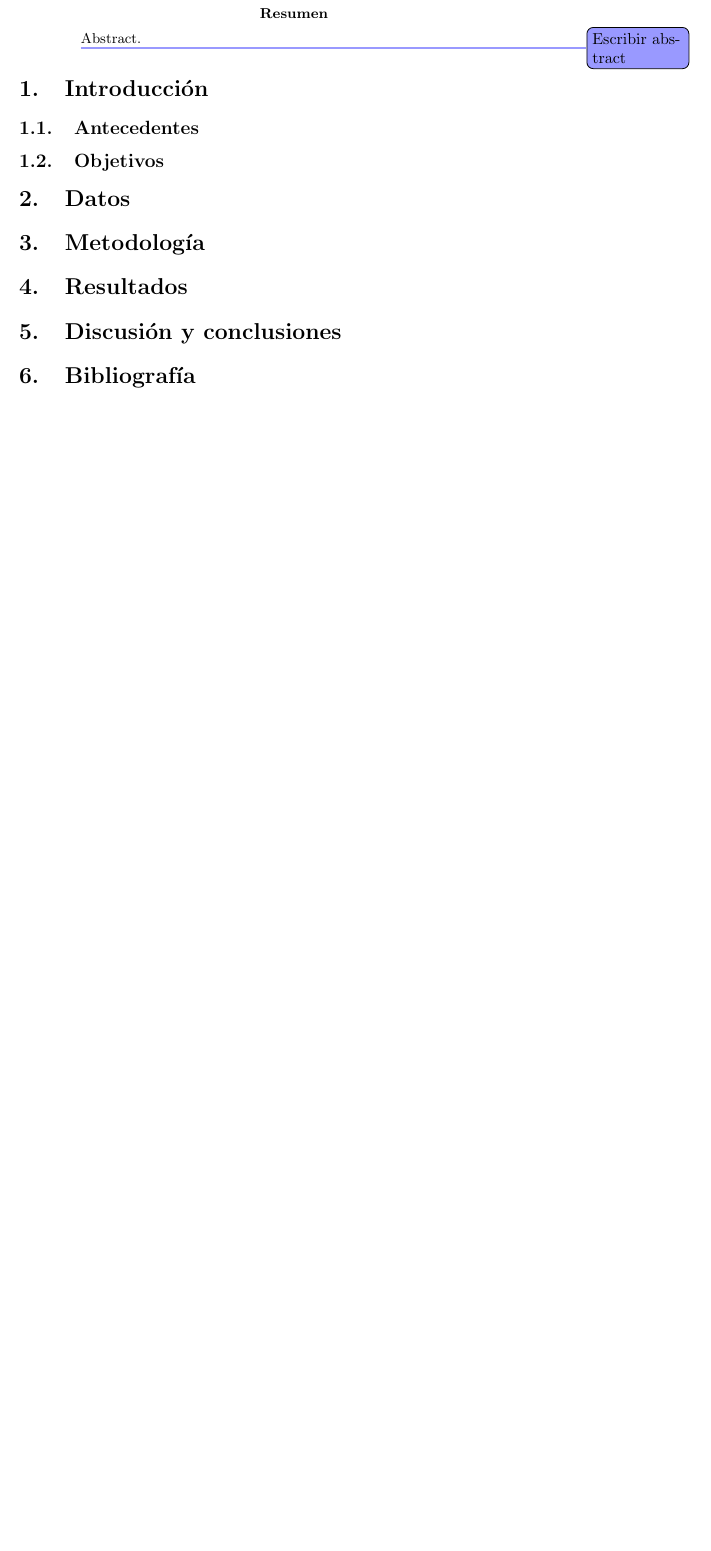
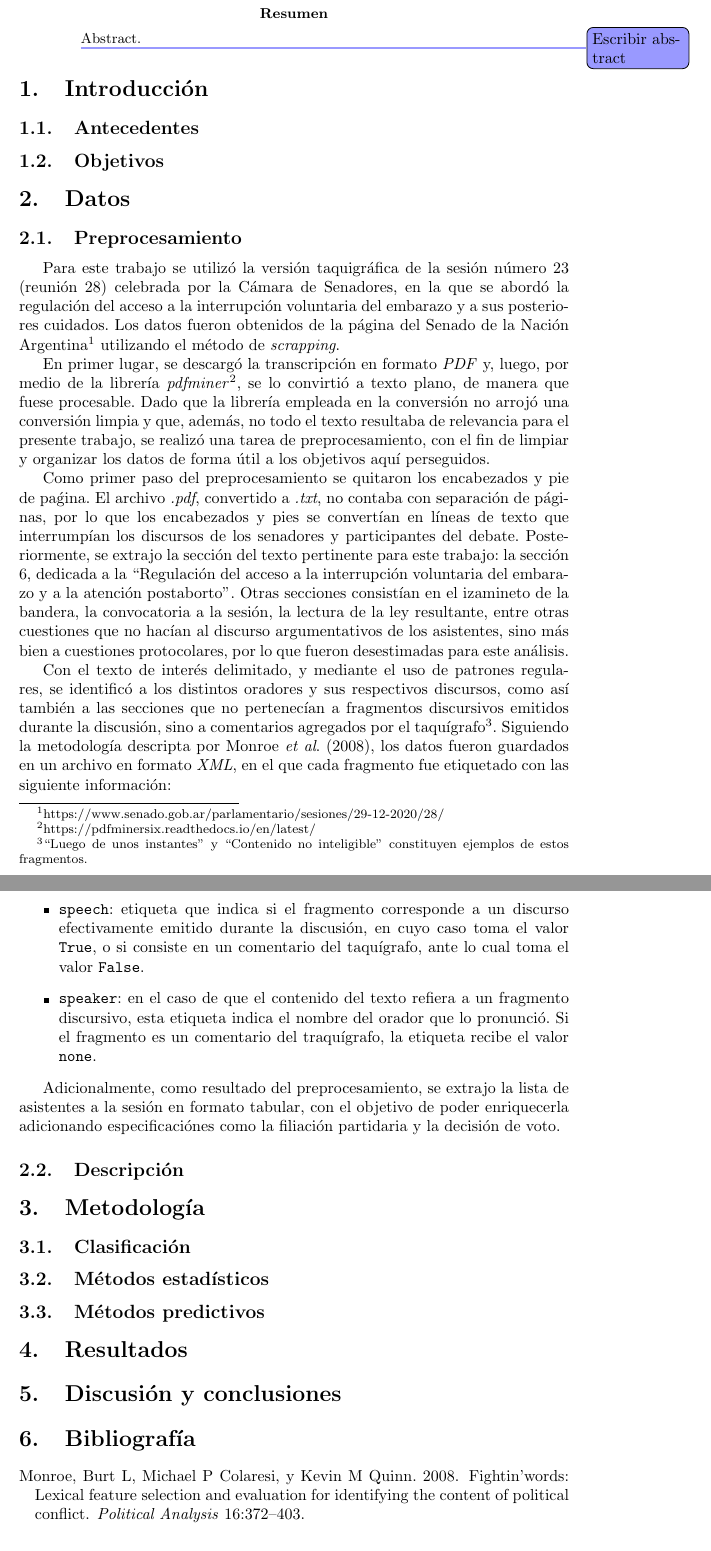
Before and after one commit to macfernandez/eddc-specialization-project, a LaTeX paper (doc/main.tex, which reads doc/bibliography.bib, doc/sections/data_preprocessing.tex): part of page 3 of 3 before the commit and two parts of pages 3 and 4 of 4 after it, the two joined at a grey line, cut so that both start at the same text, the shorter picture padded with empty space. Compiled offline with pdfLaTeX.

Commit message:
add data preprocessing summary

```diff
--- a/doc/bibliography.bib
+++ b/doc/bibliography.bib
@@ -7,0 +2,5 @@
+  title={Fightin'words: Lexical feature selection and evaluation for identifying the content of political conflict},
+  author={Monroe, Burt L and Colaresi, Michael P and Quinn, Kevin M},
+  journal={Political Analysis},
+  volume={16},
+  number={4},
--- a/doc/main.tex
+++ b/doc/main.tex
@@ -64,23 +64,14 @@
 % tipo de partido pertenece su emisor
 
 \section{Datos}
-
-% Fuente de los datos
-% Procedimiento para su obtención (scrapper)
-% Preprocesamiento realizado
-% - .pdf --> .txt
-% - pasaje a formato tabular
-% Breve descripción de los datos:
-% - cantidad de partidos totales
-% - cantidad de oradores totales
-% - distribución oradores~partidos
-% - distribución género~partidos
-% - palabras y tokens totales
-% - distribución de palabras y tokens por partido
-% - distribución de palabras y tokens por orador
+\subsection{Preprocesamiento}
+\input{sections/data_preprocessing}
+\subsection{Descripción}
 
 \section{Metodología}
-
+\subsection{Clasificación}
+\subsection{Métodos estadísticos}
+\subsection{Métodos predictivos}
 % Describir métodos aplicados.
 
 %% Clasificación ==> w1: 0.004, w2: 0.002
--- /dev/null
+++ b/doc/sections/data_preprocessing.tex
@@ -0,0 +1,58 @@
+Para este trabajo se utilizó la versión taquigráfica de la sesión número
+23 (reunión 28) celebrada por la Cámara de Senadores, en la que se abordó la
+regulación del acceso a la interrupción voluntaria del embarazo y a sus
+posteriores cuidados. Los datos fueron obtenidos de la página del Senado de la Nación
+Argentina\footnote{https://www.senado.gob.ar/parlamentario/sesiones/29-12-2020/28/}
+utilizando el método de \textit{scrapping}.\par
+En primer lugar, se descargó la transcripción en formato \textit{PDF} y, luego, por
+medio de la librería \textit{pdfminer}\footnote{https://pdfminersix.readthedocs.io/en/latest/},
+se lo convirtió a texto plano, de manera que fuese procesable. Dado que la librería
+empleada en la conversión no arrojó una conversión limpia y que, además, no todo el texto
+resultaba de relevancia para el presente trabajo, se realizó una tarea de
+preprocesamiento, con el fin de limpiar y organizar los datos de forma útil a los
+objetivos aquí perseguidos.\par
+Como primer paso del preprocesamiento se quitaron los encabezados y pie de paǵina.
+El archivo \textit{.pdf}, convertido a \textit{.txt}, no contaba con separación de
+páginas, por lo que los encabezados y pies se convertían en líneas de texto que
+interrumpían los discursos de los senadores y participantes del debate.
+Posteriormente, se extrajo la sección del texto pertinente para este trabajo:
+la sección 6, dedicada a la ``Regulación  del  acceso  a  la  interrupción
+voluntaria  del  embarazo  y  a  la atención postaborto''. Otras secciones consistían
+en el izamineto de la bandera, la convocatoria a la sesión, la lectura de la ley
+resultante, entre otras cuestiones que no hacían al discurso argumentativos de los
+asistentes, sino más bien a cuestiones protocolares, por lo que fueron desestimadas
+para este análisis.\par
+Con el texto de interés delimitado, y mediante el uso de patrones regulares, se
+identificó a los distintos oradores y sus respectivos discursos, como así también
+a las secciones que no pertenecían a fragmentos discursivos emitidos durante la
+discusión, sino a comentarios agregados por el taquígrafo\footnote{``Luego de unos
+instantes'' y ``Contenido no inteligible'' constituyen ejemplos de estos
+fragmentos.}. Siguiendo la metodología descripta por \cite{monroe2008fightin},
+los datos fueron guardados en un archivo en formato \textit{XML}, en el que
+cada fragmento fue etiquetado con las siguiente información:
+\begin{itemize}
+    \item \texttt{speech}: etiqueta que indica si el fragmento corresponde a un
+    discurso efectivamente emitido durante la discusión, en cuyo caso toma el
+    valor \texttt{True}, o si consiste en un comentario del taquígrafo, ante lo cual
+    toma el valor \texttt{False}.
+    \item \texttt{speaker}: en el caso de que el contenido del texto refiera a
+    un fragmento discursivo, esta etiqueta indica el nombre del orador que lo
+    pronunció. Si el fragmento es un comentario del traquígrafo, la etiqueta
+    recibe el valor \texttt{none}.
+\end{itemize}
+\par
+Adicionalmente, como resultado del preprocesamiento, se extrajo la lista de
+asistentes a la sesión en formato tabular, con el objetivo de poder
+enriquecerla adicionando especificaciónes como la filiación partidaria y la
+decisión de voto.
+
+% - pasaje a formato tabular
+% =================================================
+% Breve descripción de los datos:
+% - cantidad de partidos totales
+% - cantidad de oradores totales
+% - distribución oradores~partidos
+% - distribución género~partidos
+% - palabras y tokens totales
+% - distribución de palabras y tokens por partido
+% - distribución de palabras y tokens por orador
```
Also changed, not shown: doc/bibliography.bib (11 more changed lines).
